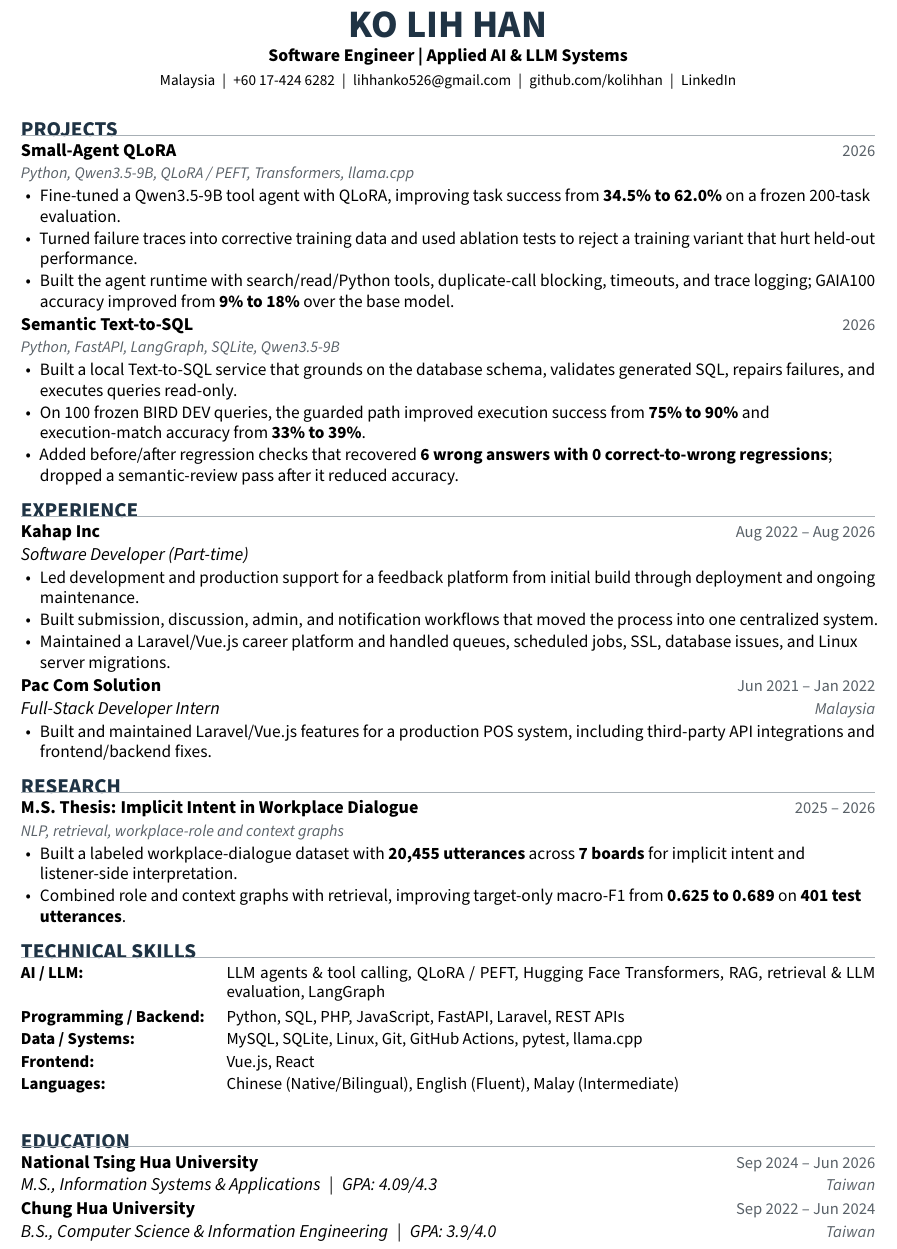
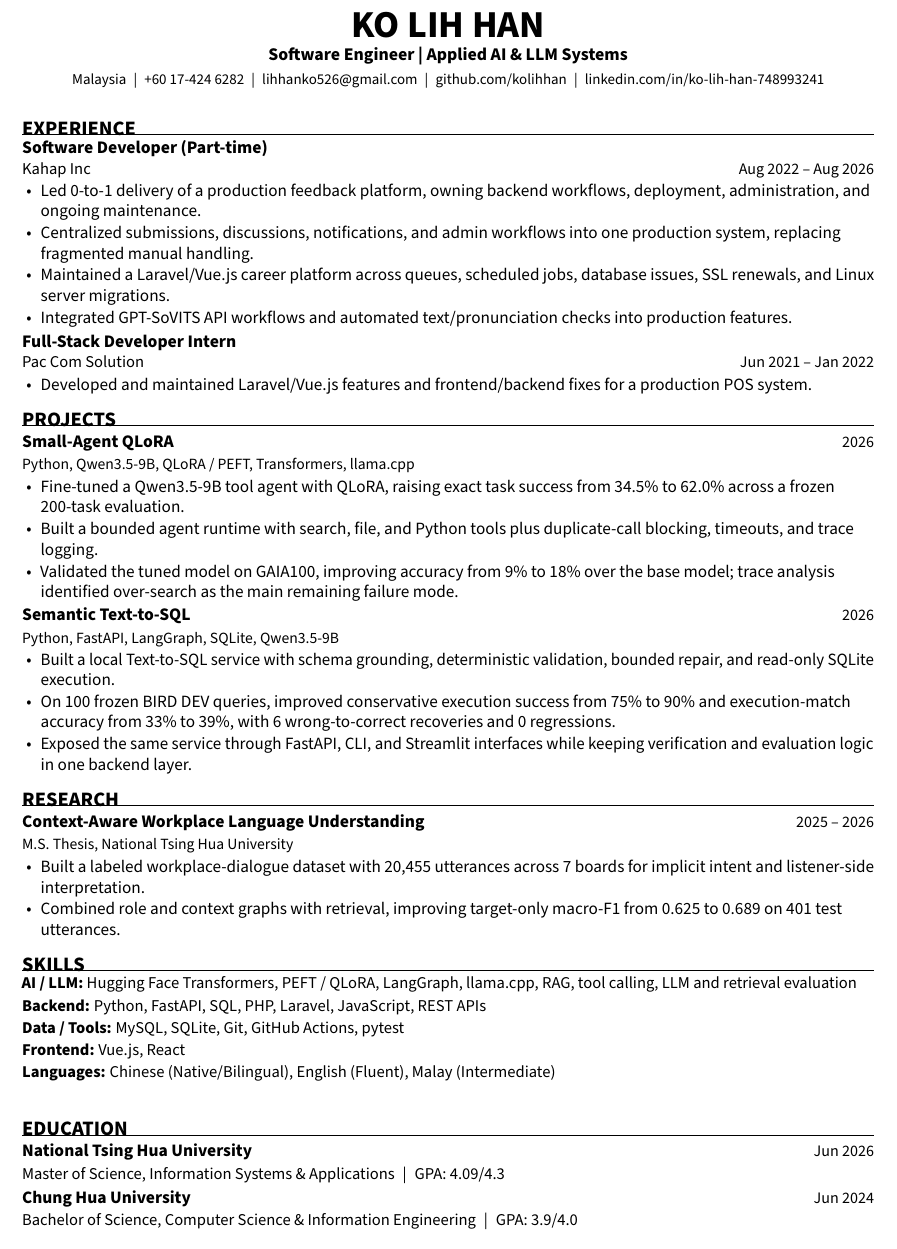
Before and after one commit to kolihhan/job-resources, a LaTeX CV (resumes/resume-en-current.tex): part of the page, cut so that both start at the same text. Compiled offline with pdfLaTeX.

Commit message:
Restructure English resume around experience-first positioning

```diff
--- a/resumes/resume-en-current.tex
+++ b/resumes/resume-en-current.tex
@@ -1,13 +1,12 @@
 \documentclass[11pt,a4paper]{article}
-\usepackage[a4paper,top=0.42in,bottom=0.44in,left=0.56in,right=0.56in]{geometry}
+\usepackage[a4paper,top=0.43in,bottom=0.45in,left=0.57in,right=0.57in]{geometry}
 \usepackage[T1]{fontenc}
 \usepackage[default]{sourcesanspro}
 \usepackage{enumitem}
 \usepackage{titlesec}
 \usepackage{tabularx}
 \usepackage{array}
-\usepackage{hyperref}
-\usepackage{xcolor}
+\usepackage[hidelinks]{hyperref}
 \usepackage{microtype}
 \input{glyphtounicode}
 \pdfgentounicode=1
@@ -52,58 +53,59 @@
 \begin{document}
 
 \begin{center}
-  {\fontsize{23.5}{24.5}\selectfont\bfseries\color{accent} KO LIH HAN}\\[0.06em]
-  {\fontsize{10.8}{11.4}\selectfont\bfseries Software Engineer \textbar\ Applied AI \& LLM Systems}\\[0.11em]
-  {\fontsize{9.2}{10.2}\selectfont Malaysia \;\textbar\; +60 17-424 6282 \;\textbar\; \href{mailto:lihhanko526@gmail.com}{lihhanko526@gmail.com} \;\textbar\; \href{https://github.com/kolihhan}{github.com/kolihhan} \;\textbar\; \href{https://www.linkedin.com/in/ko-lih-han-748993241}{LinkedIn}}
+  {\fontsize{23}{24}\selectfont\bfseries KO LIH HAN}\\[0.05em]
+  {\fontsize{10.8}{11.5}\selectfont\bfseries Software Engineer \textbar\ Applied AI \& LLM Systems}\\[0.11em]
+  {\fontsize{9.05}{10.0}\selectfont Malaysia \;\textbar\; +60 17-424 6282 \;\textbar\; \href{mailto:lihhanko526@gmail.com}{lihhanko526@gmail.com} \;\textbar\; \href{https://github.com/kolihhan}{github.com/kolihhan} \;\textbar\; \href{https://www.linkedin.com/in/ko-lih-han-748993241}{linkedin.com/in/ko-lih-han-748993241}}
 \end{center}
-\vspace{-0.28em}
+\vspace{-0.30em}
+
+\section{EXPERIENCE}
+\experience{Software Developer (Part-time)}{Kahap Inc}{Aug 2022 -- Aug 2026}
+\begin{resumeitems}
+  \item Led 0-to-1 delivery of a production feedback platform, owning backend workflows, deployment, administration, and ongoing maintenance.
+  \item Centralized submissions, discussions, notifications, and admin workflows into one production system, replacing fragmented manual handling.
+  \item Maintained a Laravel/Vue.js career platform across queues, scheduled jobs, database issues, SSL renewals, and Linux server migrations.
+  \item Integrated GPT-SoVITS API workflows and automated text/pronunciation checks into production features.
+\end{resumeitems}
+\vspace{0.02em}
+
+\experience{Full-Stack Developer Intern}{Pac Com Solution}{Jun 2021 -- Jan 2022}
+\begin{resumeitems}
+  \item Developed and maintained Laravel/Vue.js features and frontend/backend fixes for a production POS system.
+\end{resumeitems}
 
 \section{PROJECTS}
 \project{\href{https://github.com/kolihhan/small-agent-qlora}{Small-Agent QLoRA}}{2026}{Python, Qwen3.5-9B, QLoRA / PEFT, Transformers, llama.cpp}
 \begin{resumeitems}
-  \item Fine-tuned a Qwen3.5-9B tool agent with QLoRA, improving task success from \textbf{34.5\% to 62.0\%} on a frozen 200-task evaluation.
-  \item Turned failure traces into corrective training data and used ablation tests to reject a training variant that hurt held-out performance.
-  \item Built the agent runtime with search/read/Python tools, duplicate-call blocking, timeouts, and trace logging; GAIA100 accuracy improved from \textbf{9\% to 18\%} over the base model.
+  \item Fine-tuned a Qwen3.5-9B tool agent with QLoRA, raising exact task success from 34.5\% to 62.0\% across a frozen 200-task evaluation.
+  \item Built a bounded agent runtime with search, file, and Python tools plus duplicate-call blocking, timeouts, and trace logging.
+  \item Validated the tuned model on GAIA100, improving accuracy from 9\% to 18\% over the base model; trace analysis identified over-search as the main remaining failure mode.
 \end{resumeitems}
-\vspace{0.00em}
+\vspace{0.02em}
 
 \project{\href{https://github.com/kolihhan/semantic-text2sql-agent}{Semantic Text-to-SQL}}{2026}{Python, FastAPI, LangGraph, SQLite, Qwen3.5-9B}
 \begin{resumeitems}
-  \item Built a local Text-to-SQL service that grounds on the database schema, validates generated SQL, repairs failures, and executes queries read-only.
-  \item On 100 frozen BIRD DEV queries, the guarded path improved execution success from \textbf{75\% to 90\%} and execution-match accuracy from \textbf{33\% to 39\%}.
-  \item Added before/after regression checks that recovered \textbf{6 wrong answers with 0 correct-to-wrong regressions}; dropped a semantic-review pass after it reduced accuracy.
-\end{resumeitems}
-
-\section{EXPERIENCE}
-\entry{Kahap Inc}{Aug 2022 -- Aug 2026}{Software Developer (Part-time)}{}
-\begin{resumeitems}
-  \item Led development and production support for a feedback platform from initial build through deployment and ongoing maintenance.
-  \item Built submission, discussion, admin, and notification workflows that moved the process into one centralized system.
-  \item Maintained a Laravel/Vue.js career platform and handled queues, scheduled jobs, SSL, database issues, and Linux server migrations.
-\end{resumeitems}
-\vspace{0.00em}
-
-\entry{Pac Com Solution}{Jun 2021 -- Jan 2022}{Full-Stack Developer Intern}{Malaysia}
-\begin{resumeitems}
-  \item Built and maintained Laravel/Vue.js features for a production POS system, including third-party API integrations and frontend/backend fixes.
+  \item Built a local Text-to-SQL service with schema grounding, deterministic validation, bounded repair, and read-only SQLite execution.
+  \item On 100 frozen BIRD DEV queries, improved conservative execution success from 75\% to 90\% and execution-match accuracy from 33\% to 39\%, with 6 wrong-to-correct recoveries and 0 regressions.
+  \item Exposed the same service through FastAPI, CLI, and Streamlit interfaces while keeping verification and evaluation logic in one backend layer.
 \end{resumeitems}
 
 \section{RESEARCH}
-\project{M.S. Thesis: Implicit Intent in Workplace Dialogue}{2025 -- 2026}{NLP, retrieval, workplace-role and context graphs}
+\project{Context-Aware Workplace Language Understanding}{2025 -- 2026}{M.S. Thesis, National Tsing Hua University}
 \begin{resumeitems}
-  \item Built a labeled workplace-dialogue dataset with \textbf{20,455 utterances} across \textbf{7 boards} for implicit intent and listener-side interpretation.
-  \item Combined role and context graphs with retrieval, improving target-only macro-F1 from \textbf{0.625 to 0.689} on \textbf{401 test utterances}.
+  \item Built a labeled workplace-dialogue dataset with 20,455 utterances across 7 boards for implicit intent and listener-side interpretation.
+  \item Combined role and context graphs with retrieval, improving target-only macro-F1 from 0.625 to 0.689 on 401 test utterances.
 \end{resumeitems}
 
-\section{TECHNICAL SKILLS}
-\skill{AI / LLM}{LLM agents \& tool calling, QLoRA / PEFT, Hugging Face Transformers, RAG, retrieval \& LLM evaluation, LangGraph}
-\skill{Programming / Backend}{Python, SQL, PHP, JavaScript, FastAPI, Laravel, REST APIs}
-\skill{Data / Systems}{MySQL, SQLite, Linux, Git, GitHub Actions, pytest, llama.cpp}
+\section{SKILLS}
+\skill{AI / LLM}{Hugging Face Transformers, PEFT / QLoRA, LangGraph, llama.cpp, RAG, tool calling, LLM and retrieval evaluation}
+\skill{Backend}{Python, FastAPI, SQL, PHP, Laravel, JavaScript, REST APIs}
+\skill{Data / Tools}{MySQL, SQLite, Git, GitHub Actions, pytest}
 \skill{Frontend}{Vue.js, React}
 \skill{Languages}{Chinese (Native/Bilingual), English (Fluent), Malay (Intermediate)}
 
 \section{EDUCATION}
-\entry{National Tsing Hua University}{Sep 2024 -- Jun 2026}{M.S., Information Systems \& Applications \;\textbar\; GPA: 4.09/4.3}{Taiwan}
-\entry{Chung Hua University}{Sep 2022 -- Jun 2024}{B.S., Computer Science \& Information Engineering \;\textbar\; GPA: 3.9/4.0}{Taiwan}
+\education{National Tsing Hua University}{Jun 2026}{Master of Science, Information Systems \& Applications \;\textbar\; GPA: 4.09/4.3}
+\education{Chung Hua University}{Jun 2024}{Bachelor of Science, Computer Science \& Information Engineering \;\textbar\; GPA: 3.9/4.0}
 
 \end{document}
```
Also changed, not shown: resumes/resume-en-current.tex (36 more changed lines).
